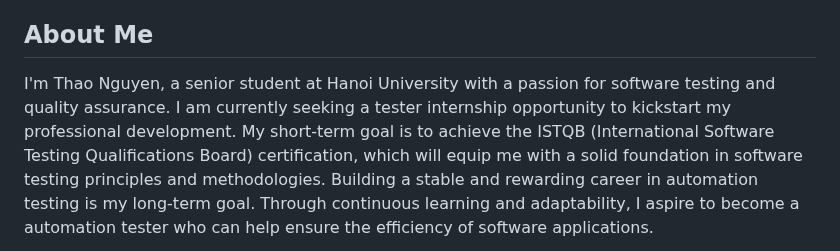
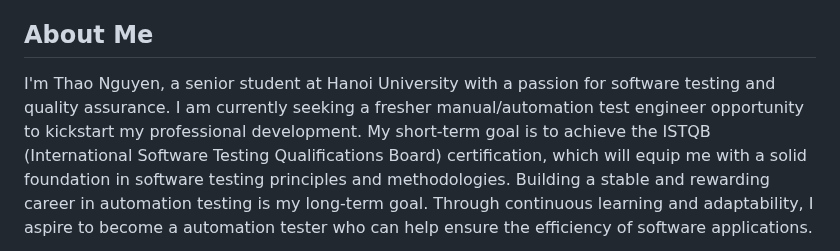
Before and after one commit to nguyenthanhthao2111/thao-portfolio, a Markdown page: README.md, the part around the change. Drawn GitHub-style.

```diff
--- a/README.md
+++ b/README.md
@@ -3,7 +3,7 @@
 Welcome to my portfolio! This repository showcases the work and projects I've completed in university's courses and personal practicing. Feel free to check out my portfolio or click [here](https://nguyenthanhthao2111.github.io/thao-portfolio/) to view my personal website
 
 ## About Me
-I'm Thao Nguyen, a senior student at Hanoi University with a passion for software testing and quality assurance. I am currently seeking a tester internship opportunity to kickstart my professional development.
+I'm Thao Nguyen, a senior student at Hanoi University with a passion for software testing and quality assurance. I am currently seeking a fresher manual/automation test engineer opportunity to kickstart my professional development.
 My short-term goal is to achieve the ISTQB (International Software Testing Qualifications Board) certification, which will equip me with a solid foundation in software testing principles and methodologies.
 Building a stable and rewarding career in automation testing is my long-term goal. Through continuous learning and adaptability, I aspire to become a automation tester who can help ensure the efficiency of software applications.
 
```
